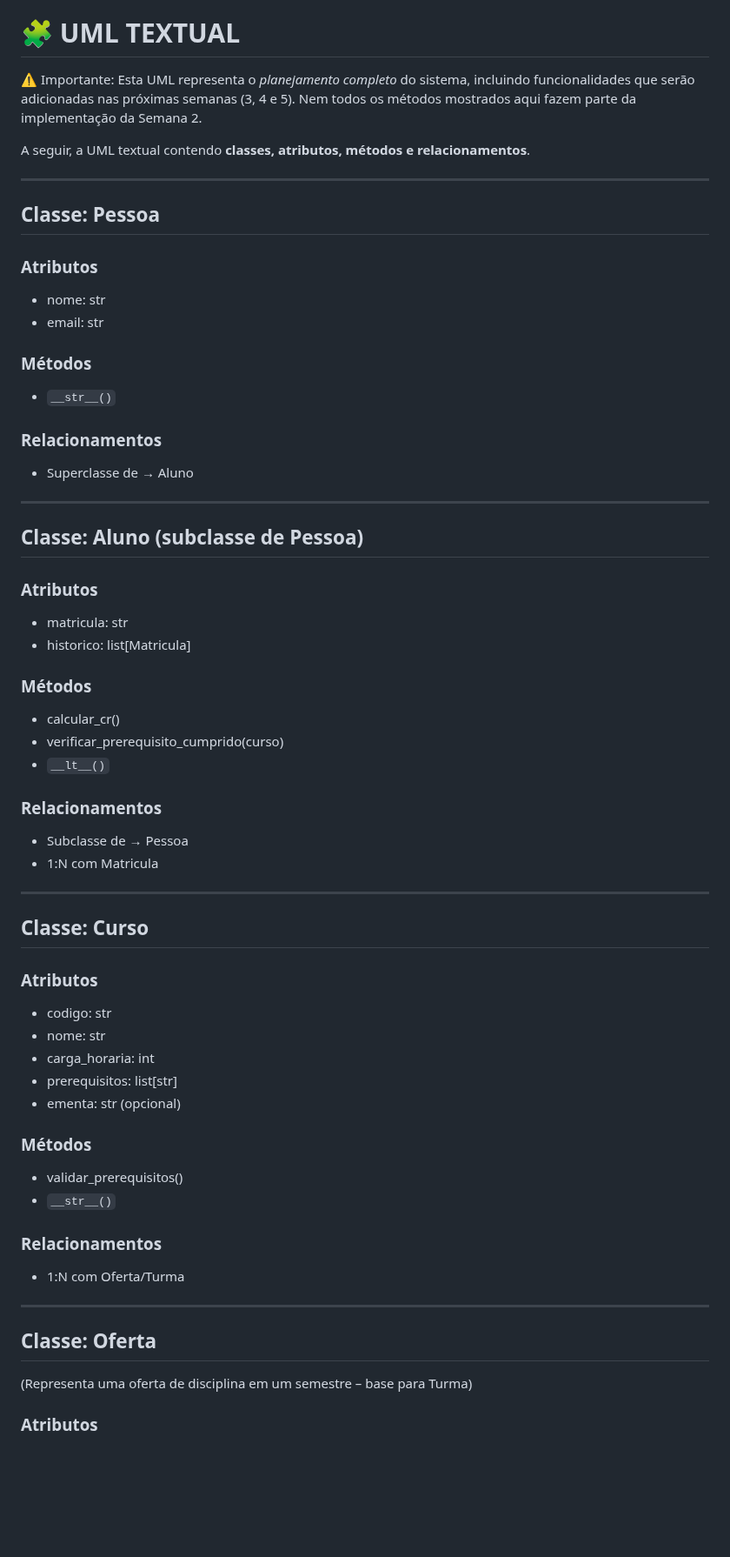
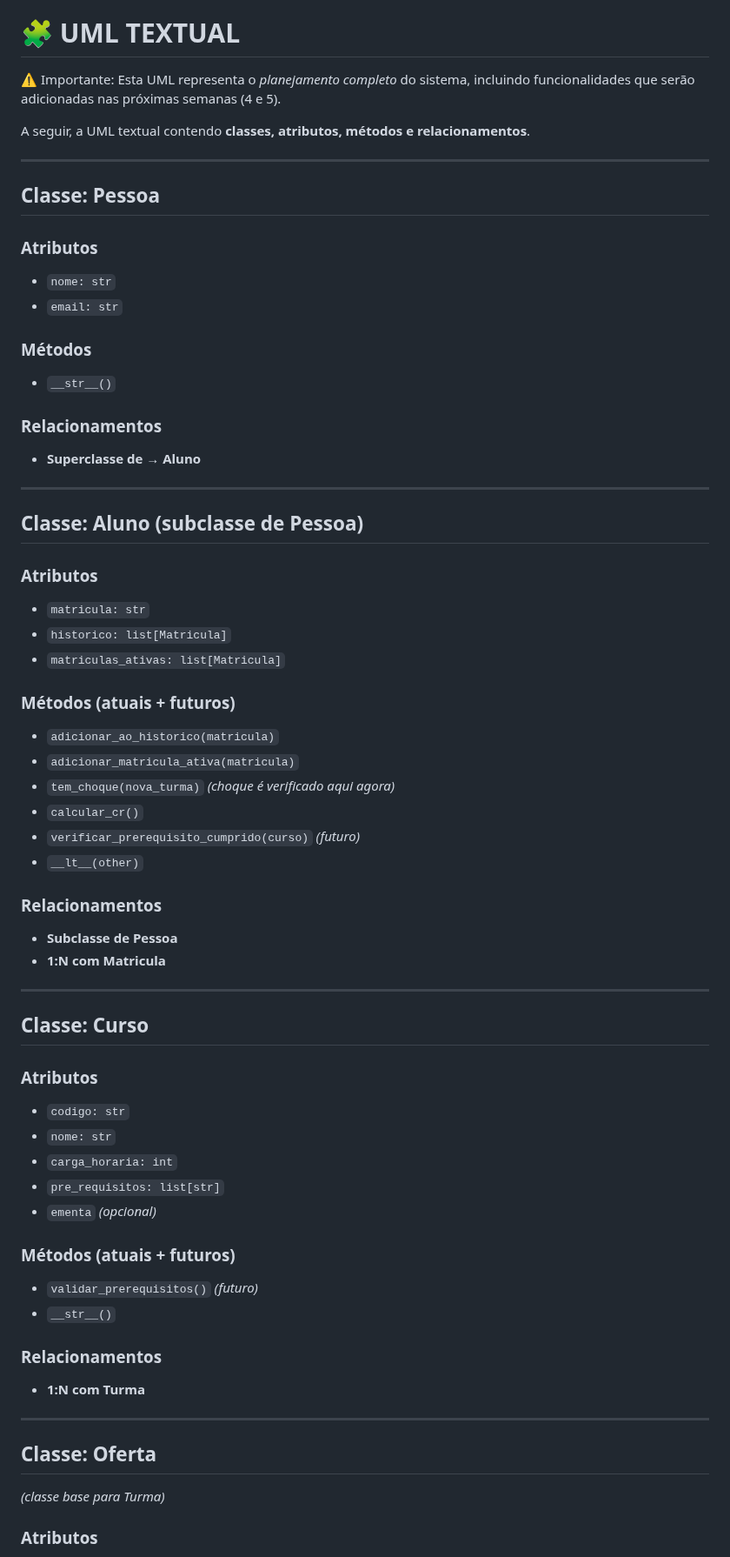
Before and after one commit to LeoncioFerreira/Gerenciador-de-Cursos-e-Alunos, a Markdown page: README.md, the part around one of its changes. Shown at 87% size. Drawn GitHub-style; blank space fills up the shorter version.

```diff
--- a/README.md
+++ b/README.md
@@ -51,8 +51,7 @@ Todos os requisitos foram atendidos.
 # 🧩 UML TEXTUAL
 ⚠️ Importante:
 Esta UML representa o *planejamento completo* do sistema, incluindo funcionalidades
-que serão adicionadas nas próximas semanas (3, 4 e 5).
-Nem todos os métodos mostrados aqui fazem parte da implementação da Semana 2.
+que serão adicionadas nas próximas semanas (4 e 5).
 
 A seguir, a UML textual contendo **classes, atributos, métodos e relacionamentos**.
 
@@ -60,65 +59,69 @@ A seguir, a UML textual contendo **classes, atributos, métodos e relacionamento
 
 ## **Classe: Pessoa**
 
-### Atributos
+### **Atributos**
 
-* nome: str
-* email: str
+* `nome: str`
+* `email: str`
 
-### Métodos
+### **Métodos**
 
 * `__str__()`
 
-### Relacionamentos
+### **Relacionamentos**
 
-* Superclasse de → Aluno
+* **Superclasse de → Aluno**
 
 ---
 
 ## **Classe: Aluno (subclasse de Pessoa)**
 
-### Atributos
+### **Atributos**
 
-* matricula: str
-* historico: list[Matricula]
+* `matricula: str`
+* `historico: list[Matricula]`
+* `matriculas_ativas: list[Matricula]`
 
-### Métodos
+### **Métodos (atuais + futuros)**
 
-* calcular_cr()
-* verificar_prerequisito_cumprido(curso)
-* `__lt__()`
+* `adicionar_ao_historico(matricula)`
+* `adicionar_matricula_ativa(matricula)`
+* `tem_choque(nova_turma)` *(choque é verificado aqui agora)*
+* `calcular_cr()`
+* `verificar_prerequisito_cumprido(curso)` *(futuro)*
+* `__lt__(other)`
 
-### Relacionamentos
+### **Relacionamentos**
 
-* Subclasse de → Pessoa
-* 1:N com Matricula
+* **Subclasse de Pessoa**
+* **1:N com Matricula**
 
 ---
 
 ## **Classe: Curso**
 
-### Atributos
+### **Atributos**
 
-* codigo: str
-* nome: str
-* carga_horaria: int
-* prerequisitos: list[str]
-* ementa: str (opcional)
+* `codigo: str`
+* `nome: str`
+* `carga_horaria: int`
+* `pre_requisitos: list[str]`
+* `ementa` *(opcional)*
 
-### Métodos
+### **Métodos (atuais + futuros)**
 
-* validar_prerequisitos()
+* `validar_prerequisitos()` *(futuro)*
 * `__str__()`
 
-### Relacionamentos
+### **Relacionamentos**
 
-* 1:N com Oferta/Turma
+* **1:N com Turma**
 
 ---
 
 ## **Classe: Oferta**
 
-(Representa uma oferta de disciplina em um semestre – base para Turma)
+*(classe base para Turma)*
 
-### Atributos
+### **Atributos**
 
```
Also changed, not shown: other parts of README.md (+68 -64 lines).
